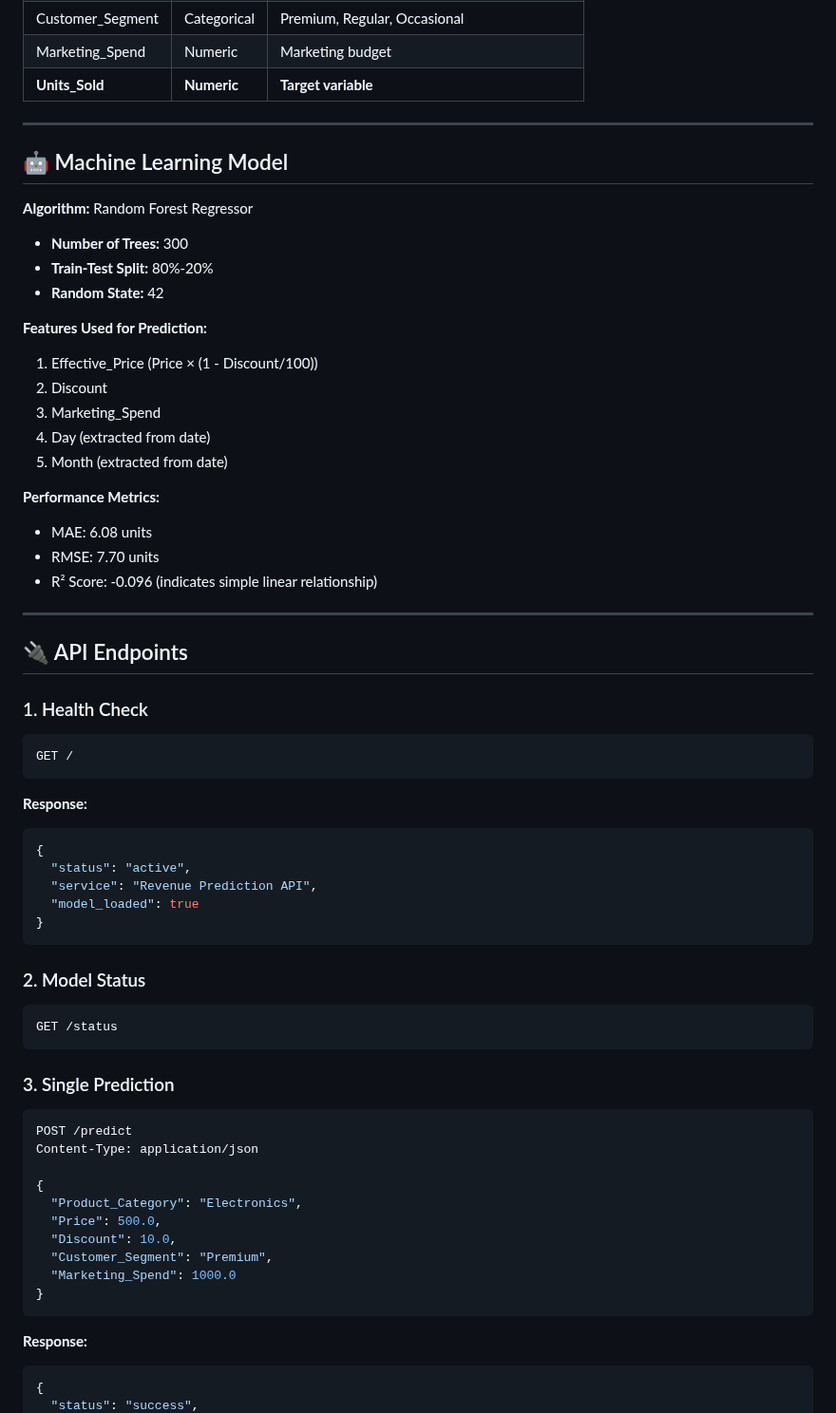
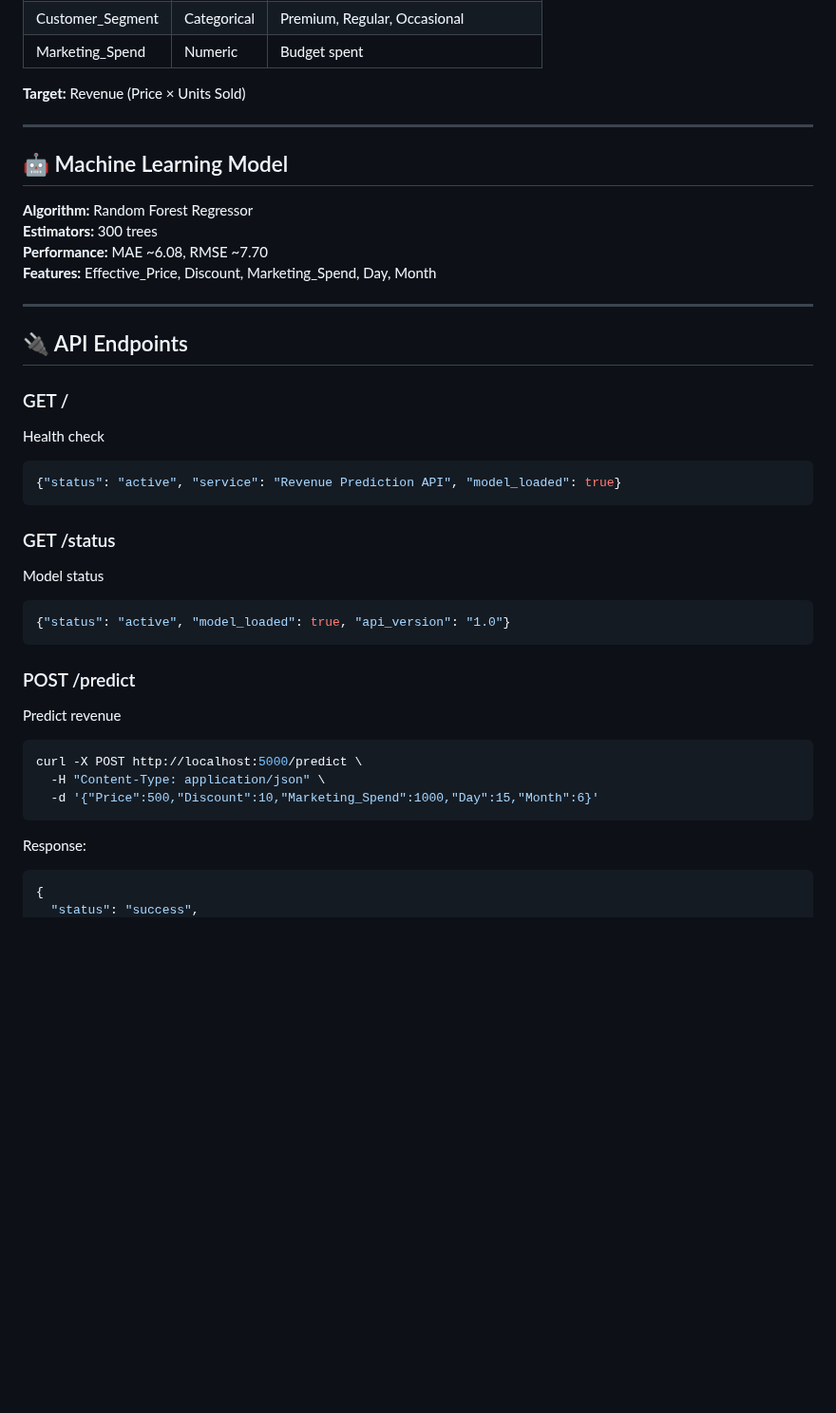
Before and after one commit to HazemmoAlsady/-End-to-End-Predictive-Analytics-Project, a Markdown page: README.md, the part around one of its changes. Shown at 95% size. Rendered like a GitHub page; blank space fills up the shorter version.

````diff
--- a/README.md
+++ b/README.md
@@ -80,65 +58,42 @@ The API will run on `http://localhost:5000`
 | Customer_Segment | Categorical | Premium, Regular, Occasional |
-| Marketing_Spend | Numeric | Marketing budget |
-| **Units_Sold** | **Numeric** | **Target variable** |
+| Marketing_Spend | Numeric | Budget spent |
+
+**Target:** Revenue (Price × Units Sold)
 
 ---
 
 ## 🤖 Machine Learning Model
 
 **Algorithm:** Random Forest Regressor
-- **Number of Trees:** 300
-- **Train-Test Split:** 80%-20%
-- **Random State:** 42
-
-**Features Used for Prediction:**
-1. Effective_Price (Price × (1 - Discount/100))
-2. Discount
-3. Marketing_Spend
-4. Day (extracted from date)
-5. Month (extracted from date)
-
-**Performance Metrics:**
-- MAE: 6.08 units
-- RMSE: 7.70 units
-- R² Score: -0.096 (indicates simple linear relationship)
+**Estimators:** 300 trees
+**Performance:** MAE ~6.08, RMSE ~7.70
+**Features:** Effective_Price, Discount, Marketing_Spend, Day, Month
 
 ---
 
 ## 🔌 API Endpoints
 
-### 1. Health Check
-```bash
-GET /
-```
-**Response:**
+### GET /
+Health check
 ```json
-{
-  "status": "active",
-  "service": "Revenue Prediction API",
-  "model_loaded": true
-}
+{"status": "active", "service": "Revenue Prediction API", "model_loaded": true}
 ```
 
-### 2. Model Status
-```bash
-GET /status
+### GET /status
+Model status
+```json
+{"status": "active", "model_loaded": true, "api_version": "1.0"}
 ```
 
-### 3. Single Prediction
+### POST /predict
+Predict revenue
 ```bash
-POST /predict
-Content-Type: application/json
-
-{
-  "Product_Category": "Electronics",
-  "Price": 500.0,
-  "Discount": 10.0,
-  "Customer_Segment": "Premium",
-  "Marketing_Spend": 1000.0
-}
+curl -X POST http://localhost:5000/predict \
+  -H "Content-Type: application/json" \
+  -d '{"Price":500,"Discount":10,"Marketing_Spend":1000,"Day":15,"Month":6}'
 ```
 
-**Response:**
+Response:
 ```json
 {
   "status": "success",
````
Also changed, not shown: other parts of README.md (+91 -187 lines).
